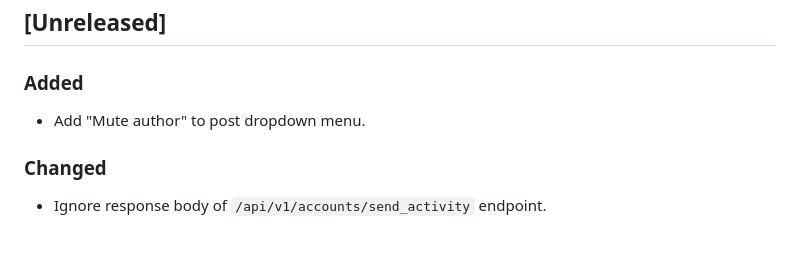
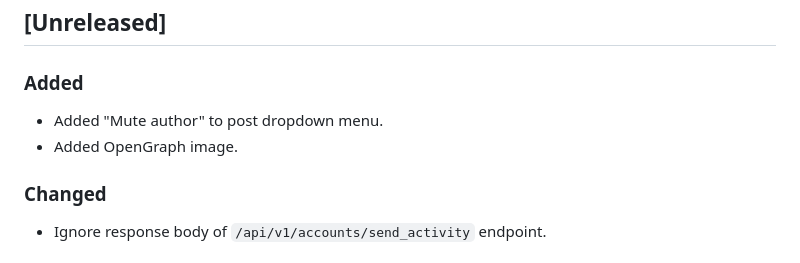
Before and after one commit to external-mirrors/mitra-web, a Markdown page: CHANGELOG.md, the part around the change. Rendered like a GitHub page.

Commit message:
Add OpenGraph image
https://codeberg.org/silverpill/mitra/issues/47

```diff
--- a/CHANGELOG.md
+++ b/CHANGELOG.md
@@ -8,7 +8,8 @@ The format is based on [Keep a Changelog](https://keepachangelog.com/en/1.0.0/).
 
 ### Added
 
-- Add "Mute author" to post dropdown menu.
+- Added "Mute author" to post dropdown menu.
+- Added OpenGraph image.
 
 ### Changed
 
```
Also changed, not shown: public/ogp-image.png (added), 1 other file.
